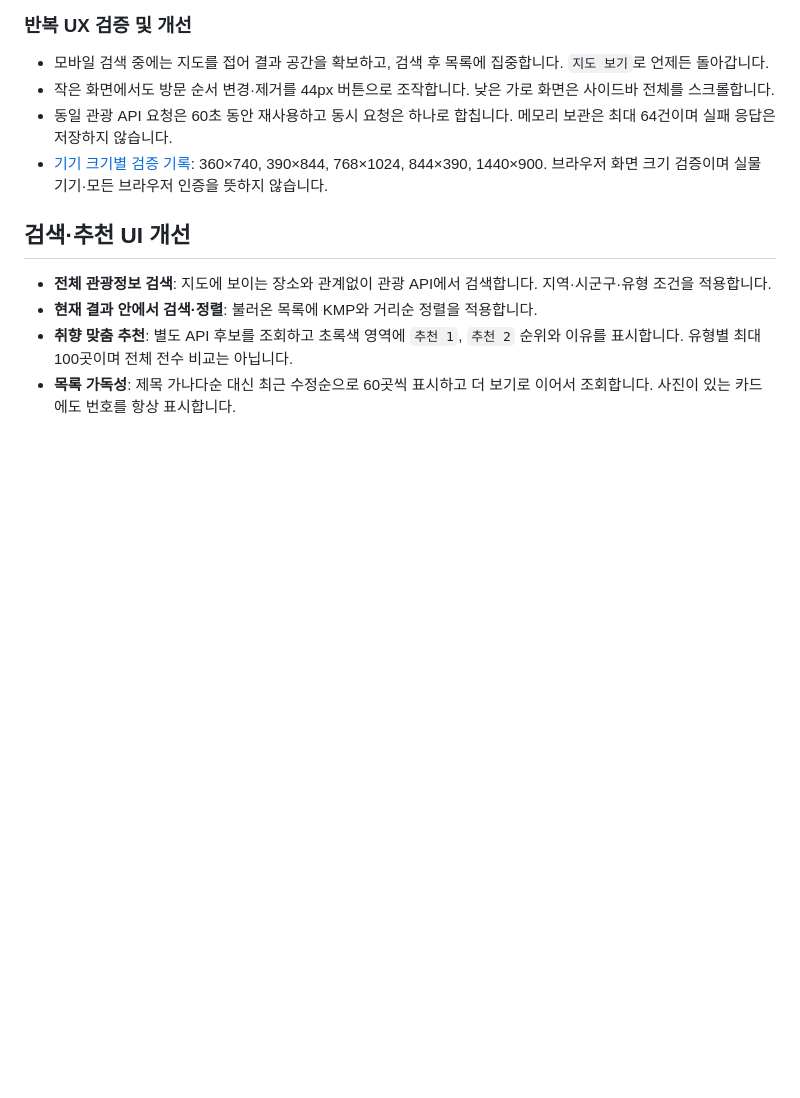
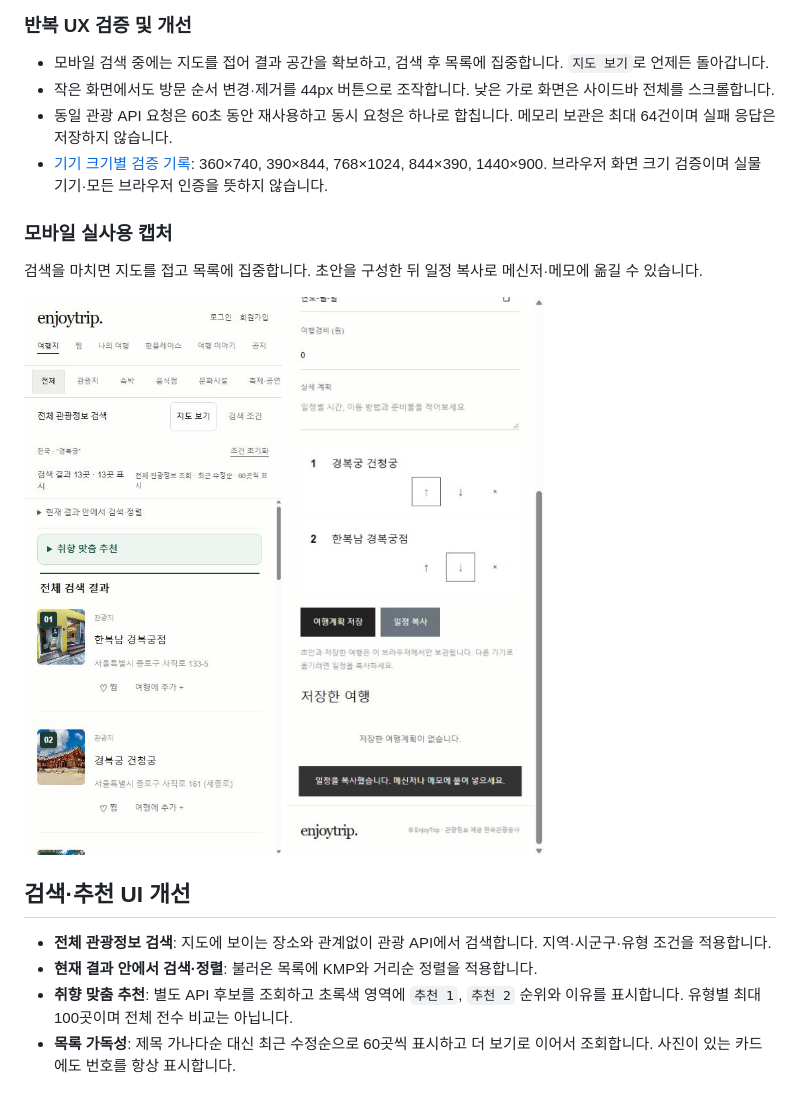
Before and after one commit to jayyeong/enjoytrip, a Markdown page: README.md, the part around the change. GitHub-like rendering; pictures changed too: docs/screenshots/audit-mobile-plan.jpg (added), docs/screenshots/audit-mobile-search.jpg (added); blank space fills up the shorter version.

```diff
--- a/README.md
+++ b/README.md
@@ -19,6 +19,13 @@
 - 작은 화면에서도 방문 순서 변경·제거를 44px 버튼으로 조작합니다. 낮은 가로 화면은 사이드바 전체를 스크롤합니다.
 - 동일 관광 API 요청은 60초 동안 재사용하고 동시 요청은 하나로 합칩니다. 메모리 보관은 최대 64건이며 실패 응답은 저장하지 않습니다.
 - [기기 크기별 검증 기록](docs/ux-audit.md): 360×740, 390×844, 768×1024, 844×390, 1440×900. 브라우저 화면 크기 검증이며 실물 기기·모든 브라우저 인증을 뜻하지 않습니다.
+
+### 모바일 실사용 캡처
+
+검색을 마치면 지도를 접고 목록에 집중합니다. 초안을 구성한 뒤 일정 복사로 메신저·메모에 옮길 수 있습니다.
+
+![모바일 검색 결과 중심 화면](docs/screenshots/audit-mobile-search.jpg)
+![게스트 여행 초안과 일정 복사](docs/screenshots/audit-mobile-plan.jpg)
 
 ## 검색·추천 UI 개선
 
```
Also changed, not shown: docs/ux-audit.md (+17 -0 lines), docs/screenshots/audit-mobile-recommendation.jpg (added).
